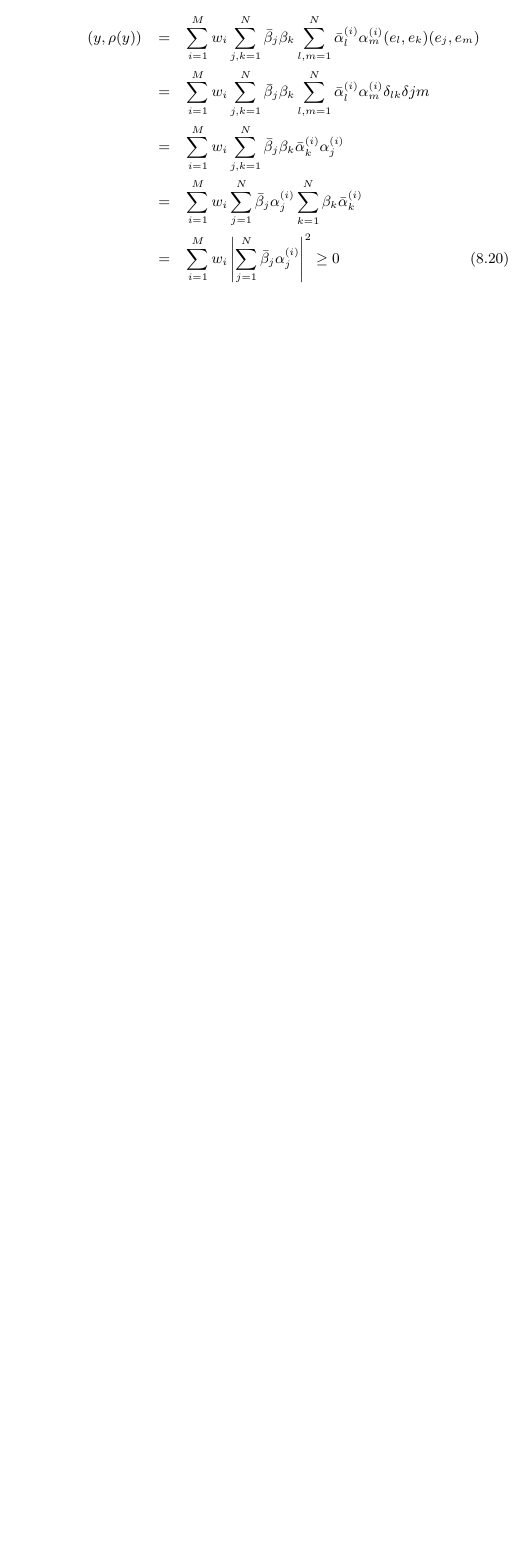
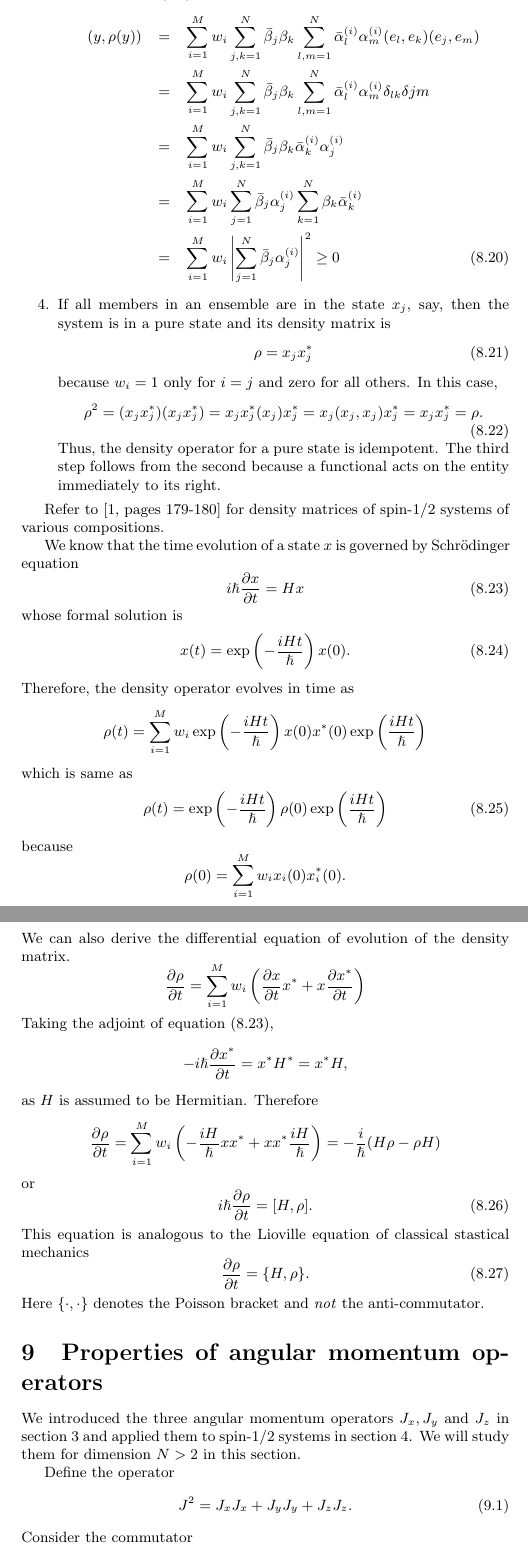
Before and after one commit to amey-joshi/physics, a LaTeX document (angular-momentum/am.tex): part of page 15 of 15 before the commit and two parts of pages 15 and 16 of 17 after it, the two joined at a grey line, cut so that both start at the same text, the shorter picture padded with empty space. Compiled offline with pdfLaTeX.

Commit message:
27Jan2021

```diff
--- a/angular-momentum/am.tex
+++ b/angular-momentum/am.tex
@@ -763,4 +763,84 @@ From equation \eqref{s8e5}
  &=& \sum_{i=1}^Mw_i\left|\sum_{j=1}^N\bar{\beta}_j\alpha_j^{(i)}\right|^2
  \ge 0 \label{s8e20}
 \end{eqnarray}
+
+\item If all members in an ensemble are in the state $x_j$, say, then the
+system is in a pure state and its density matrix is
+\begin{equation}\label{s8e21}
+\rho = x_j x_j^\ast
+\end{equation}
+because $w_i=1$ only for $i=j$ and zero for all others. In this case,
+\begin{equation}\label{s8e22}
+\rho^2 = (x_j x_j^\ast)(x_j x_j^\ast) = x_j x_j^\ast(x_j) x_j^\ast =
+x_j (x_j, x_j) x_j^\ast = x_j x_j^\ast = \rho.
+\end{equation}
+Thus, the density operator for a pure state is idempotent. The third step
+follows from the second because a functional acts on the entity immediately to
+its right.
 \end{enumerate}
+
+Refer to \cite[pages 179-180]{sakurai2011modern} for density matrices of
+spin-1/2 systems of various compositions.
+
+We know that the time evolution of a state $x$ is governed by Schr\"{o}dinger
+equation
+\begin{equation}\label{s8e23}
+i\hslash\frac{\partial x}{\partial t} = Hx
+\end{equation}
+whose formal solution is
+\begin{equation}\label{s8e24}
+x(t) = \exp\left(-\frac{iHt}{\hslash}\right)x(0).
+\end{equation}
+Therefore, the density operator evolves in time as
+\[
+\rho(t) = \sum_{i=1}^Mw_i \exp\left(-\frac{iHt}{\hslash}\right)x(0)x^\ast(0)
+\exp\left(\frac{iHt}{\hslash}\right)
+\]
+which is same as
+\begin{equation}\label{s8e25}
+\rho(t) = \exp\left(-\frac{iHt}{\hslash}\right)\rho(0)
+\exp\left(\frac{iHt}{\hslash}\right)
+\end{equation}
+because
+\[
+\rho(0) = \sum_{i=1}^M w_i x_i(0)x_i^\ast(0).
+\]
+We can also derive the differential equation of evolution of the density matrix.
+\[
+\frac{\partial\rho}{\partial t} = \sum_{i=1}^M w_i
+\left(\frac{\partial x}{\partial t}x^\ast + x\frac{\partial x^\ast}{\partial t}\right)
+\]
+Taking the adjoint of equation \eqref{s8e23},
+\[
+-i\hslash\frac{\partial x^\ast}{\partial t} = x^\ast H^\ast = x^\ast H,
+\]
+as $H$ is assumed to be Hermitian. Therefore
+\[
+\frac{\partial\rho}{\partial t} = \sum_{i=1}^M w_i\left(
+-\frac{iH}{\hslash}xx^\ast + xx^\ast\frac{iH}{\hslash}\right)
+= -\frac{i}{\hslash}(H\rho - \rho H)
+\]
+or
+\begin{equation}\label{s8e26}
+i\hslash\frac{\partial\rho}{\partial t} = [H, \rho].
+\end{equation}
+This equation is analogous to the Lioville equation of classical stastical
+mechanics
+\begin{equation}\label{s8e27}
+\frac{\partial\rho}{\partial t} = \{H, \rho\}.
+\end{equation}
+Here $\{\cdot, \cdot\}$ denotes the Poisson bracket and \emph{not} the
+anti-commutator.
+
+\section{Properties of angular momentum operators}\label{s9}
+We introduced the three angular momentum operators $J_x, J_y$ and $J_z$ in
+section \ref{s3} and applied them to spin-1/2 systems in section \ref{s4}. We
+will study them for dimension $N > 2$ in this section.
+
+Define the operator
+\begin{equation}\label{s9e1}
+J^2 = J_xJ_x + J_yJ_y + J_zJ_z.
+\end{equation}
+Consider the commutator
+\begin{eqnarray}
+[J^2, J_x] &=& [J_xJ_x, J_x] + [J_yJ_y, J_x] + [J_zJ_z, J_x] \nonumber \\
```
Also changed, not shown: angular-momentum/am.tex (25 more changed lines).
